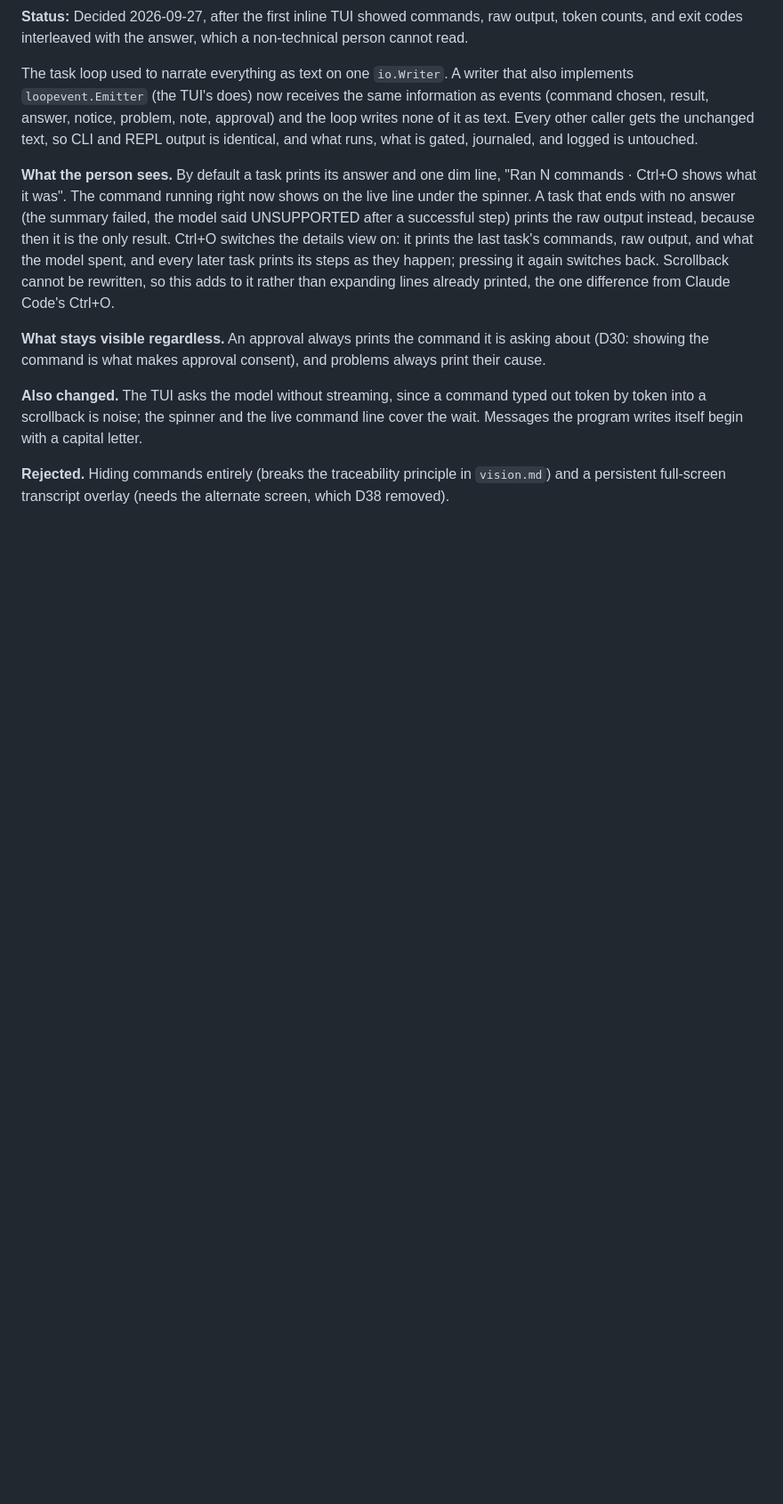
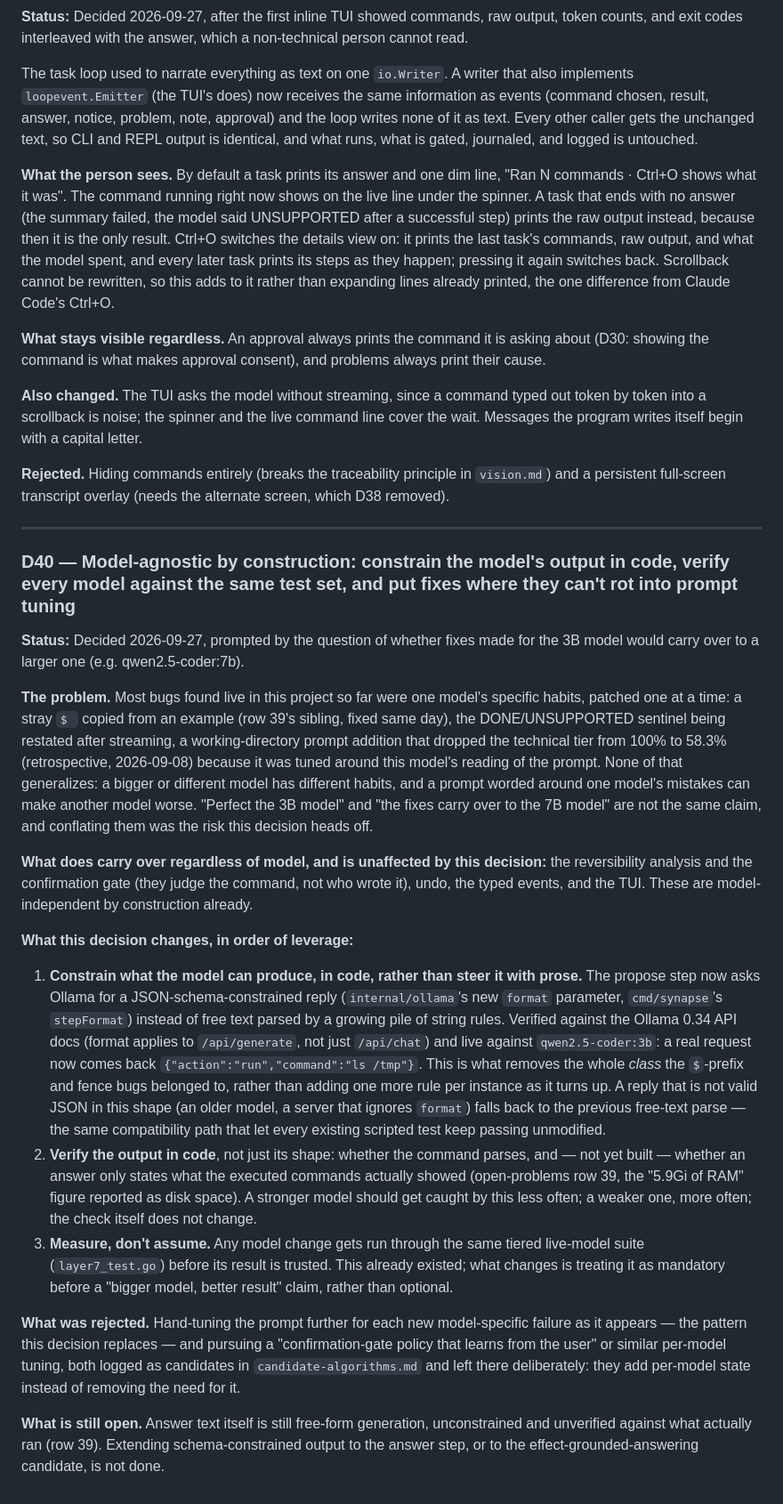
Before and after one commit to willardcsoriano/thesis, a Markdown page: docs/decisions.md, the part around the change. Shown at 89% size. Rendered like a GitHub page; blank space fills up the shorter version.

Commit message:
docs: record D40 — constrain model output in code so fixes don't rot into per-model prompt tuning

```diff
--- a/docs/decisions.md
+++ b/docs/decisions.md
@@ -609,3 +609,23 @@ The task loop used to narrate everything as text on one `io.Writer`. A writer th
 **Also changed.** The TUI asks the model without streaming, since a command typed out token by token into a scrollback is noise; the spinner and the live command line cover the wait. Messages the program writes itself begin with a capital letter.
 
 **Rejected.** Hiding commands entirely (breaks the traceability principle in `vision.md`) and a persistent full-screen transcript overlay (needs the alternate screen, which D38 removed).
+
+---
+
+### D40 — Model-agnostic by construction: constrain the model's output in code, verify every model against the same test set, and put fixes where they can't rot into prompt tuning
+
+**Status:** Decided 2026-09-27, prompted by the question of whether fixes made for the 3B model would carry over to a larger one (e.g. qwen2.5-coder:7b).
+
+**The problem.** Most bugs found live in this project so far were one model's specific habits, patched one at a time: a stray `$ ` copied from an example (row 39's sibling, fixed same day), the DONE/UNSUPPORTED sentinel being restated after streaming, a working-directory prompt addition that dropped the technical tier from 100% to 58.3% (retrospective, 2026-09-08) because it was tuned around this model's reading of the prompt. None of that generalizes: a bigger or different model has different habits, and a prompt worded around one model's mistakes can make another model worse. "Perfect the 3B model" and "the fixes carry over to the 7B model" are not the same claim, and conflating them was the risk this decision heads off.
+
+**What does carry over regardless of model, and is unaffected by this decision:** the reversibility analysis and the confirmation gate (they judge the command, not who wrote it), undo, the typed events, and the TUI. These are model-independent by construction already.
+
+**What this decision changes, in order of leverage:**
+
+1. **Constrain what the model can produce, in code, rather than steer it with prose.** The propose step now asks Ollama for a JSON-schema-constrained reply (`internal/ollama`'s new `format` parameter, `cmd/synapse`'s `stepFormat`) instead of free text parsed by a growing pile of string rules. Verified against the Ollama 0.34 API docs (format applies to `/api/generate`, not just `/api/chat`) and live against `qwen2.5-coder:3b`: a real request now comes back `{"action":"run","command":"ls /tmp"}`. This is what removes the whole *class* the `$`-prefix and fence bugs belonged to, rather than adding one more rule per instance as it turns up. A reply that is not valid JSON in this shape (an older model, a server that ignores `format`) falls back to the previous free-text parse — the same compatibility path that let every existing scripted test keep passing unmodified.
+2. **Verify the output in code**, not just its shape: whether the command parses, and — not yet built — whether an answer only states what the executed commands actually showed (open-problems row 39, the "5.9Gi of RAM" figure reported as disk space). A stronger model should get caught by this less often; a weaker one, more often; the check itself does not change.
+3. **Measure, don't assume.** Any model change gets run through the same tiered live-model suite (`layer7_test.go`) before its result is trusted. This already existed; what changes is treating it as mandatory before a "bigger model, better result" claim, rather than optional.
+
+**What was rejected.** Hand-tuning the prompt further for each new model-specific failure as it appears — the pattern this decision replaces — and pursuing a "confirmation-gate policy that learns from the user" or similar per-model tuning, both logged as candidates in `candidate-algorithms.md` and left there deliberately: they add per-model state instead of removing the need for it.
+
+**What is still open.** Answer text itself is still free-form generation, unconstrained and unverified against what actually ran (row 39). Extending schema-constrained output to the answer step, or to the effect-grounded-answering candidate, is not done.
```
